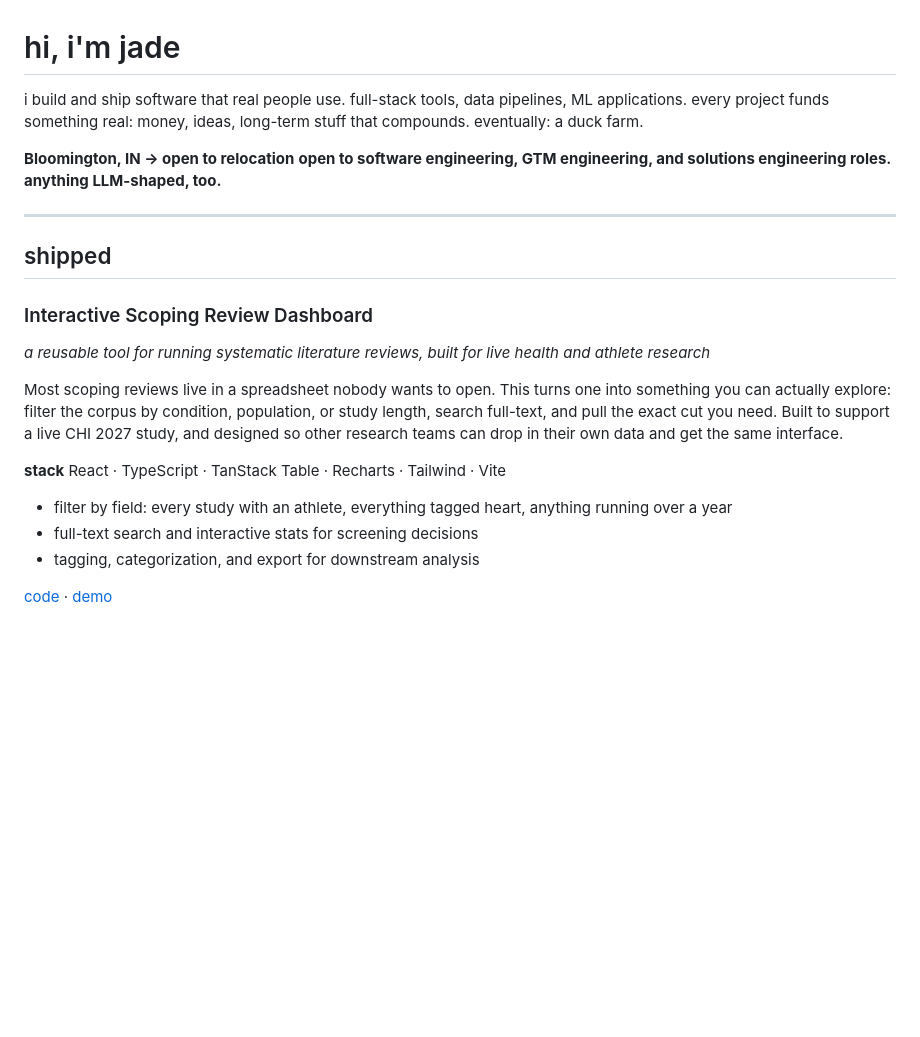
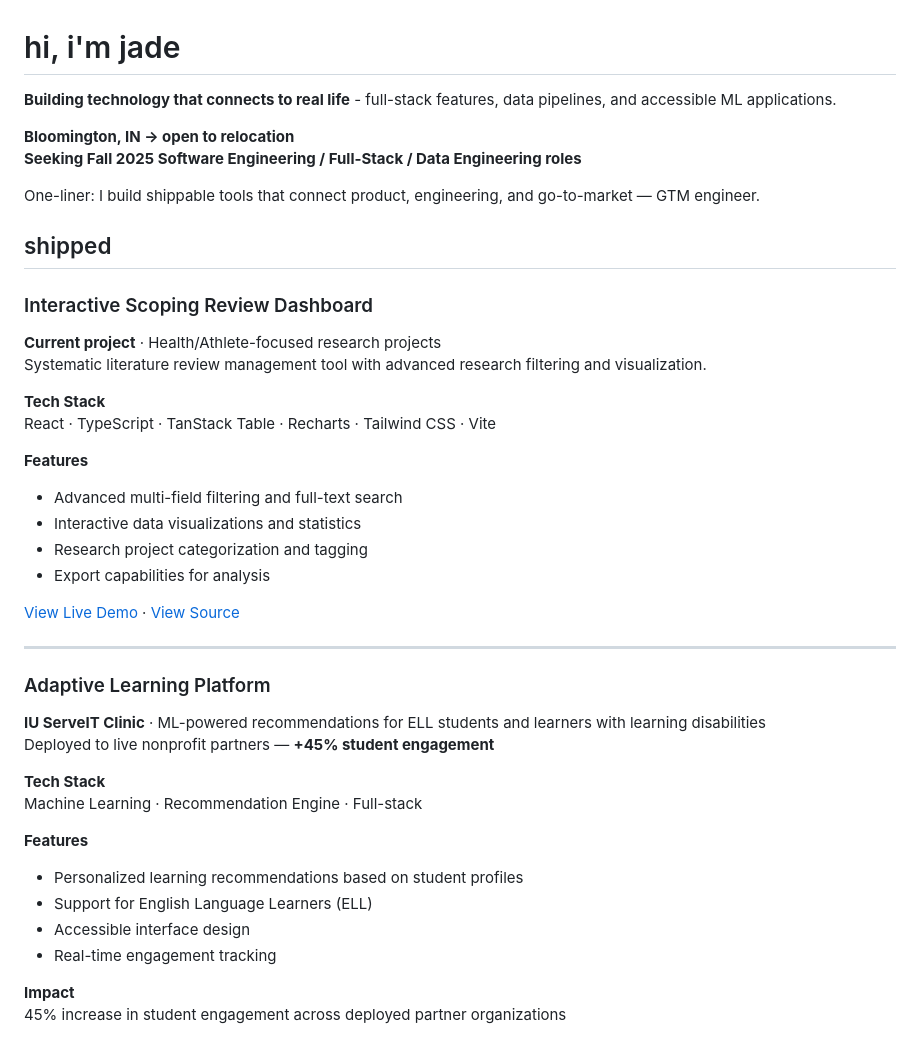
Before and after one commit to jadexzhao/jadexzhao, a Markdown page: README.md, the part around one of its changes. Drawn GitHub-style; blank space fills up the shorter version.

```diff
--- a/README.md
+++ b/README.md
@@ -1,24 +1,44 @@
 # hi, i'm jade
 
-i build and ship software that real people use. full-stack tools, data pipelines, ML applications. every project funds something real: money, ideas, long-term stuff that compounds. eventually: a duck farm.
+**Building technology that connects to real life** - full-stack features, data pipelines, and accessible ML applications.
 
 **Bloomington, IN → open to relocation**
-**open to software engineering, GTM engineering, and solutions engineering roles. anything LLM-shaped, too.**
+**Seeking Fall 2025 Software Engineering / Full-Stack / Data Engineering roles**
 
----
+One-liner: I build shippable tools that connect product, engineering, and go-to-market — GTM engineer.
 
 ## shipped
 
 ### Interactive Scoping Review Dashboard
+**Current project** · Health/Athlete-focused research projects
+Systematic literature review management tool with advanced research filtering and visualization.
 
-*a reusable tool for running systematic literature reviews, built for live health and athlete research*
+**Tech Stack**
+React · TypeScript · TanStack Table · Recharts · Tailwind CSS · Vite
 
-Most scoping reviews live in a spreadsheet nobody wants to open. This turns one into something you can actually explore: filter the corpus by condition, population, or study length, search full-text, and pull the exact cut you need. Built to support a live CHI 2027 study, and designed so other research teams can drop in their own data and get the same interface.
+**Features**
+- Advanced multi-field filtering and full-text search
+- Interactive data visualizations and statistics
+- Research project categorization and tagging
+- Export capabilities for analysis
 
-**stack** React · TypeScript · TanStack Table · Recharts · Tailwind · Vite
+[View Live Demo](https://github.com/jadexzhao/jadexzhao#) · [View Source](https://github.com/jadexzhao/jadexzhao/blob/main/scoping-review-dashboard)
 
-- filter by field: every study with an athlete, everything tagged heart, anything running over a year
-- full-text search and interactive stats for screening decisions
-- tagging, categorization, and export for downstream analysis
+---
 
-[code](https://github.com/jadexzhao/jadexzhao/tree/main/scoping-review-dashboard) · [demo](https://jadexzhao.github.io/jadexzhao/)
+### Adaptive Learning Platform
+**IU ServeIT Clinic** · ML-powered recommendations for ELL students and learners with learning disabilities
+Deployed to live nonprofit partners — **+45% student engagement**
+
+**Tech Stack**
+Machine Learning · Recommendation Engine · Full-stack
+
+**Features**
+- Personalized learning recommendations based on student profiles
+- Support for English Language Learners (ELL)
+- Accessible interface design
+- Real-time engagement tracking
+
+**Impact**
+45% increase in student engagement across deployed partner organizations
+
```
Also changed, not shown: other parts of README.md (+46 -30 lines).
